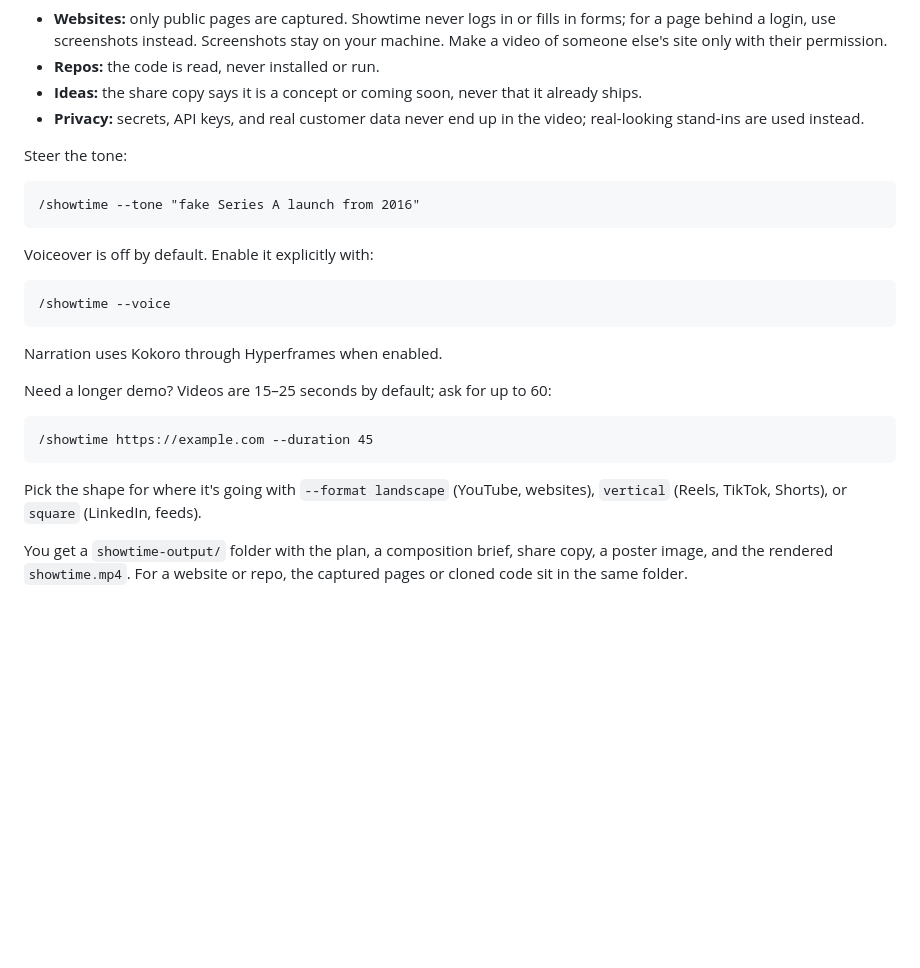
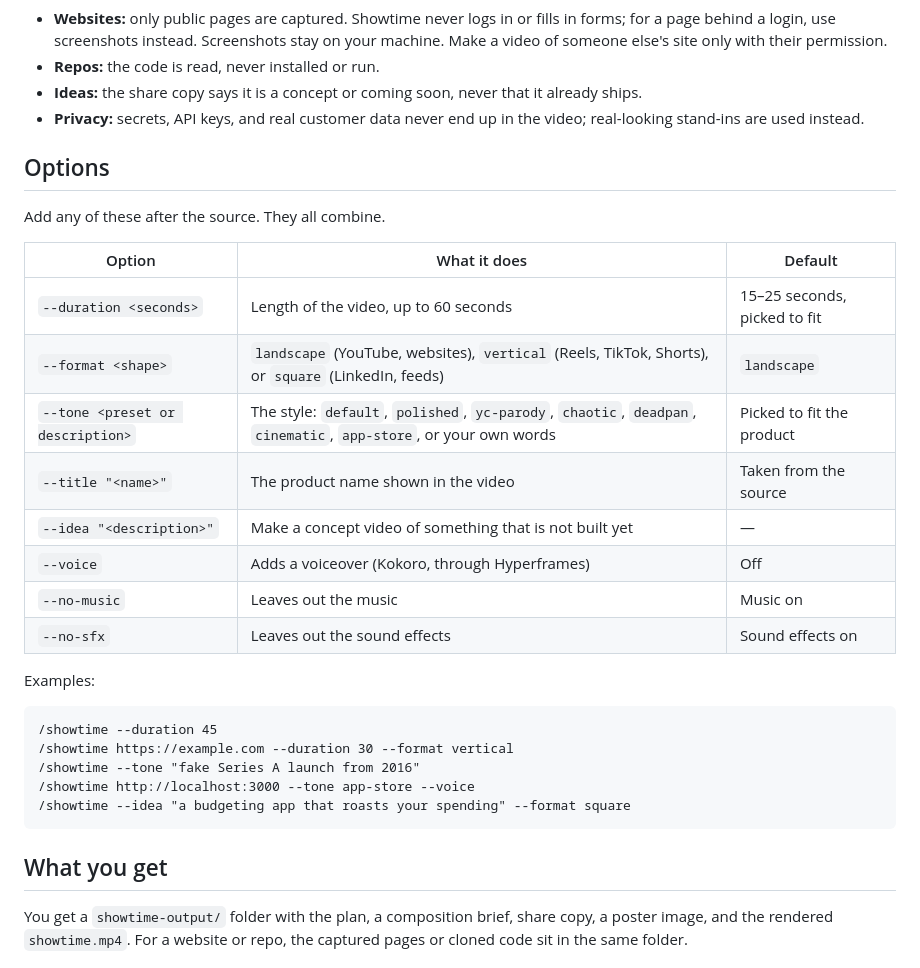
Before and after one commit to Swanta8/showtime, a Markdown page: README.md, the part around the change. Rendered like a GitHub page; blank space fills up the shorter version.

Commit message:
README: overzicht van alle opties, met --duration
Co-Authored-By: Claude Opus 5.5 (1M context) <noreply@anthropic.com>

````diff
--- a/README.md
+++ b/README.md
@@ -73,27 +73,32 @@ A few things to know:
 - **Ideas:** the share copy says it is a concept or coming soon, never that it already ships.
 - **Privacy:** secrets, API keys, and real customer data never end up in the video; real-looking stand-ins are used instead.
 
-Steer the tone:
+## Options
+
+Add any of these after the source. They all combine.
+
+| Option | What it does | Default |
+|---|---|---|
+| `--duration <seconds>` | Length of the video, up to 60 seconds | 15–25 seconds, picked to fit |
+| `--format <shape>` | `landscape` (YouTube, websites), `vertical` (Reels, TikTok, Shorts), or `square` (LinkedIn, feeds) | `landscape` |
+| `--tone <preset or description>` | The style: `default`, `polished`, `yc-parody`, `chaotic`, `deadpan`, `cinematic`, `app-store`, or your own words | Picked to fit the product |
+| `--title "<name>"` | The product name shown in the video | Taken from the source |
+| `--idea "<description>"` | Make a concept video of something that is not built yet | — |
+| `--voice` | Adds a voiceover (Kokoro, through Hyperframes) | Off |
+| `--no-music` | Leaves out the music | Music on |
+| `--no-sfx` | Leaves out the sound effects | Sound effects on |
+
+Examples:
 
 ```text
+/showtime --duration 45
+/showtime https://example.com --duration 30 --format vertical
 /showtime --tone "fake Series A launch from 2016"
+/showtime http://localhost:3000 --tone app-store --voice
+/showtime --idea "a budgeting app that roasts your spending" --format square
 ```
 
-Voiceover is off by default. Enable it explicitly with:
-
-```text
-/showtime --voice
-```
-
-Narration uses Kokoro through Hyperframes when enabled.
-
-Need a longer demo? Videos are 15–25 seconds by default; ask for up to 60:
-
-```text
-/showtime https://example.com --duration 45
-```
-
-Pick the shape for where it's going with `--format landscape` (YouTube, websites), `vertical` (Reels, TikTok, Shorts), or `square` (LinkedIn, feeds).
+## What you get
 
 You get a `showtime-output/` folder with the plan, a composition brief, share copy, a poster image, and the rendered `showtime.mp4`. For a website or repo, the captured pages or cloned code sit in the same folder.
 
````
